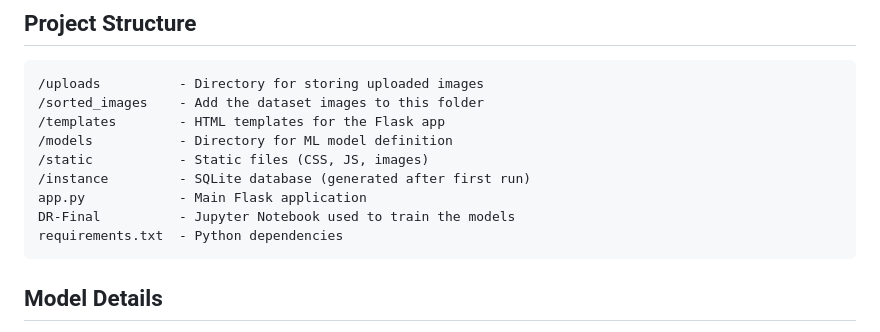
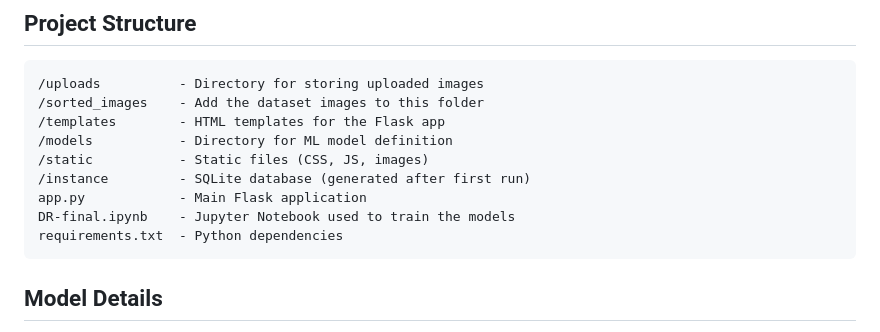
Before and after one commit to sarthaknimbalkar/Diabetic-Retinopathy, a Markdown page: README.md, the part around the change. GitHub-like rendering.

````diff
--- a/README.md
+++ b/README.md
@@ -71,7 +71,7 @@ python app.py
 /static           - Static files (CSS, JS, images)
 /instance         - SQLite database (generated after first run)
 app.py            - Main Flask application
-DR-Final          - Jupyter Notebook used to train the models
+DR-final.ipynb    - Jupyter Notebook used to train the models
 requirements.txt  - Python dependencies
 ```
 
````
